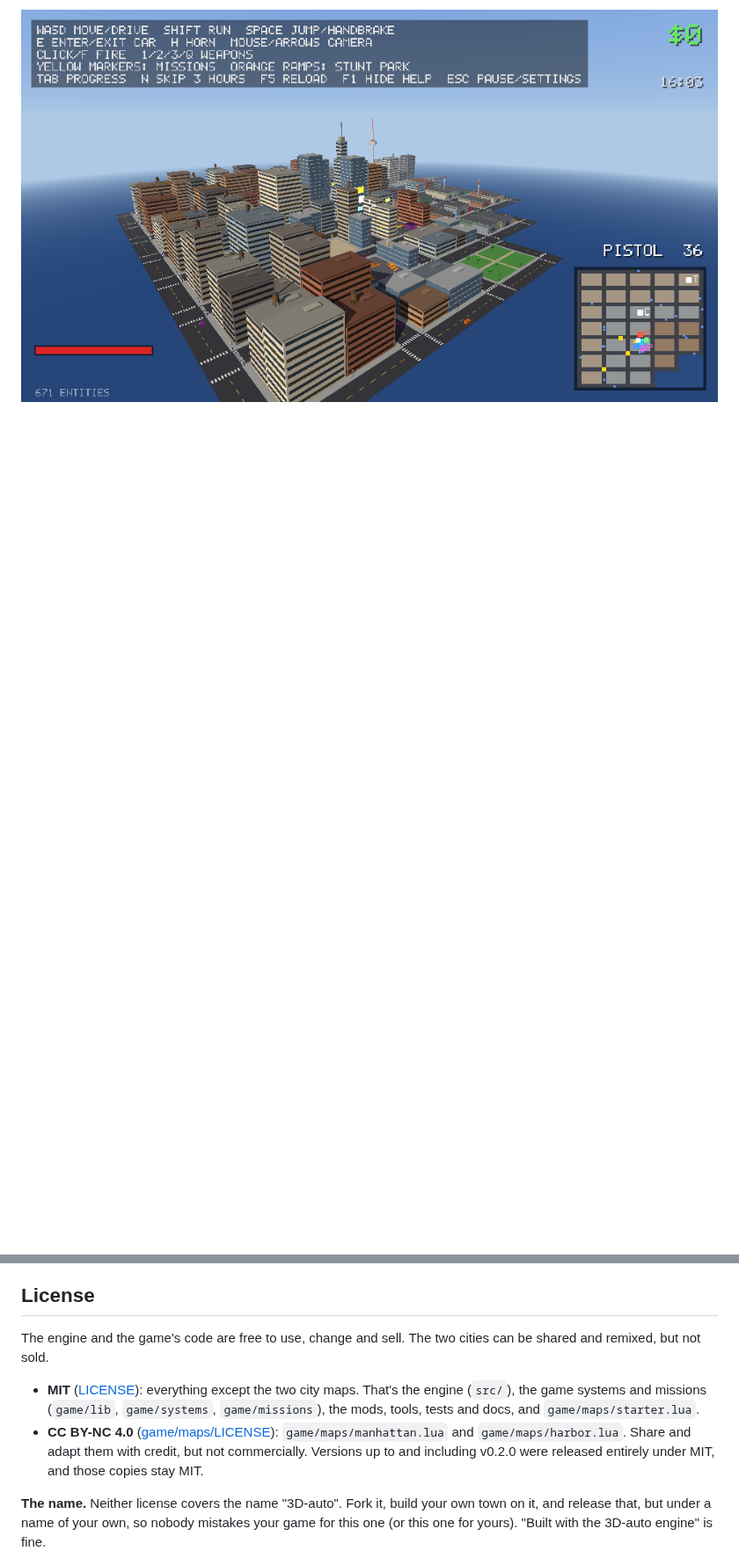
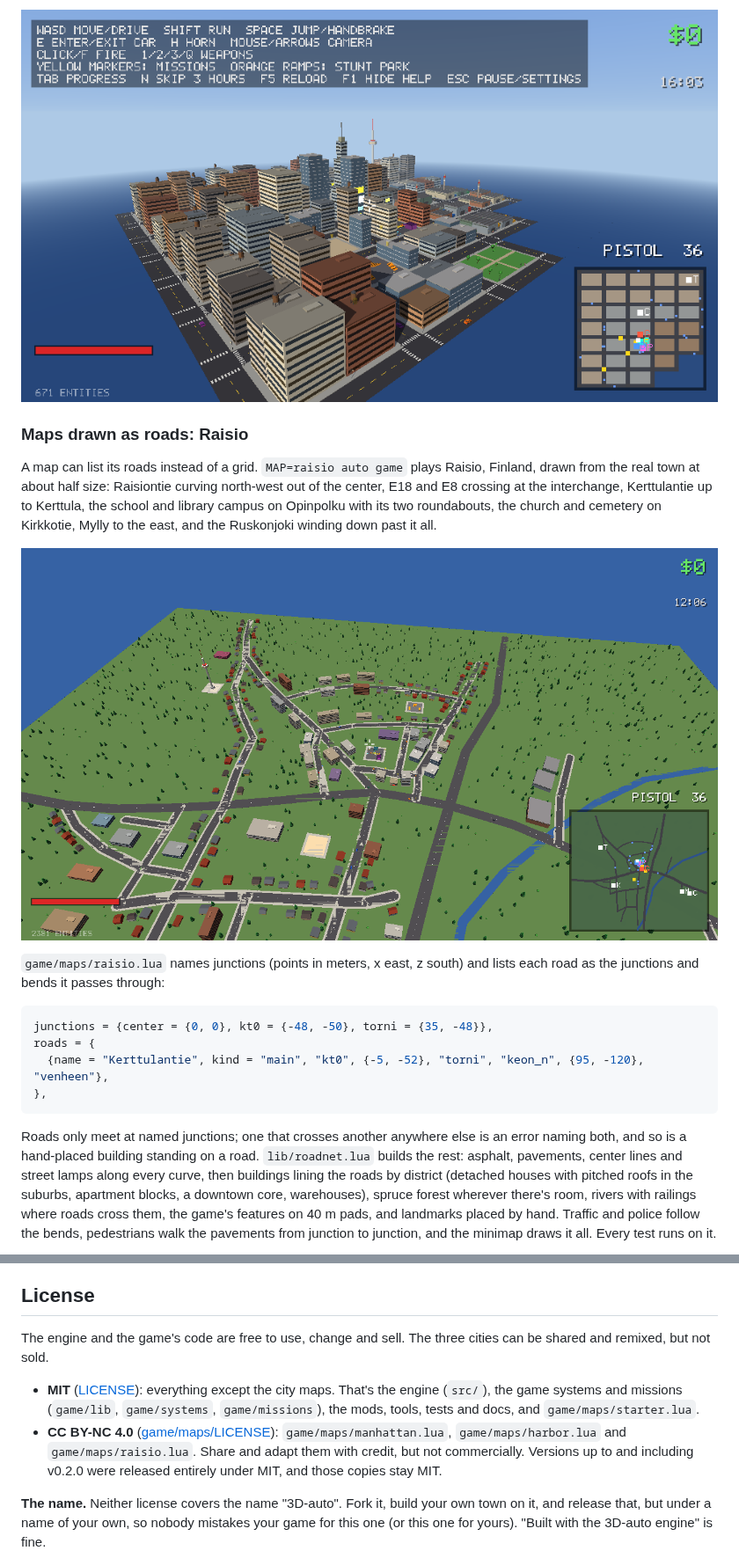
Before and after one commit to olivermikkola/3D-auto, a Markdown page: README.md, 2 parts joined by grey strips. Shown at 88% size. GitHub-like rendering; pictures changed too: docs/raisio.png (added); blank space fills up the shorter version.

Commit message:
Maps drawn as roads, and Raisio
A map can list its roads instead of a grid: named junctions, and roads as
lists of the junctions and bends they pass through ("highway", "main" or
"street"). lib/roadnet.lua loads one into the road graph (each road
between junctions keeps its bends; city.path(a, b) returns them) and
checks it: roads crossing anywhere but a junction, a hand-placed building
or feature pad on a road, a junction nothing reaches, are errors naming
what's wrong.

It builds asphalt, pavements, center lines and street lamps along every
curve; buildings lining the roads by district (detached houses with
pitched roofs, apartment blocks, a downtown core, warehouses), placed so
no corner reaches a road; spruce forest wherever there's room; rivers,
with railings where roads cross; the game's features on 40 m pads; and
landmarks placed by hand.

Traffic and police follow the bends (a grid road has none, so grid maps
drive exactly as before). Pedestrians walk the pavements from junction to
junction and cross now and then. The minimap draws roads and rivers as
dotted curves. On road maps, police can also spawn along a road when the
junctions in range are few or occupied.

game/maps/raisio.lua draws Raisio, Finland from the real town at about
half size (CC BY-NC like the other cities). Every test runs on it: the
city test checks every lane of every road is clear, plus counts of
houses, blocks, trees and lamps. Test helpers that assumed grid blocks
(peds' curb side, the run-over spot, the lamp corridor, the blocked
walker) now work on either kind of map; the WASTED phase sends back an
officer who walks right up, so it ends in gunfire rather than an arrest.

Grid maps are unchanged: every saved test log is still byte-identical.

Co-Authored-By: Claude Opus 5.5 <noreply@anthropic.com>
Claude-Session: https://claude.ai/code/session_01D9NS5mQpDG7nqrEMnX9aTg

````diff
--- a/README.md
+++ b/README.md
@@ -248,2 +248,32 @@ city test on both maps.
 
 ![Harbor Town: the docks on the bay, downtown, the TV tower](docs/harbor.png)
+
+### Maps drawn as roads: Raisio
+
+A map can list its roads instead of a grid. `MAP=raisio auto game` plays Raisio, Finland, drawn
+from the real town at about half size: Raisiontie curving north-west out of the center, E18 and
+E8 crossing at the interchange, Kerttulantie up to Kerttula, the school and library campus on
+Opinpolku with its two roundabouts, the church and cemetery on Kirkkotie, Mylly to the east,
+and the Ruskonjoki winding down past it all.
+
+![Raisio from the air: the center, E8 and E18, the Ruskonjoki, forest all round](docs/raisio.png)
+
+`game/maps/raisio.lua` names junctions (points in meters, x east, z south) and lists each road as
+the junctions and bends it passes through:
+
+```lua
+junctions = {center = {0, 0}, kt0 = {-48, -50}, torni = {35, -48}},
+roads = {
+  {name = "Kerttulantie", kind = "main", "kt0", {-5, -52}, "torni", "keon_n", {95, -120}, "venheen"},
+},
+```
+
+Roads only meet at named junctions; one that crosses another anywhere else is an error naming
+both, and so is a hand-placed building standing on a road. `lib/roadnet.lua` builds the rest:
+asphalt, pavements, center lines and street lamps along every curve, then buildings lining the
+roads by district (detached houses with pitched roofs in the suburbs, apartment blocks, a
+downtown core, warehouses), spruce forest wherever there's room, rivers with railings where roads
+cross them, the game's features on 40 m pads, and landmarks placed by hand. Traffic and police
+follow the bends, pedestrians walk the pavements from junction to junction, and the minimap
+draws it all. Every test runs on it.
+
@@ -511,14 +542,14 @@ archives with the binary, `game/`, and the docs.
 
 ## License
 
-The engine and the game's code are free to use, change and sell. The two cities can be shared and
-remixed, but not sold.
+The engine and the game's code are free to use, change and sell. The three cities can be shared
+and remixed, but not sold.
 
-- **MIT** ([LICENSE](LICENSE)): everything except the two city maps. That's the engine (`src/`),
+- **MIT** ([LICENSE](LICENSE)): everything except the city maps. That's the engine (`src/`),
   the game systems and missions (`game/lib`, `game/systems`, `game/missions`), the mods, tools,
   tests and docs, and `game/maps/starter.lua`.
-- **CC BY-NC 4.0** ([game/maps/LICENSE](game/maps/LICENSE)): `game/maps/manhattan.lua` and
-  `game/maps/harbor.lua`. Share and adapt them with credit, but not commercially. Versions up to
+- **CC BY-NC 4.0** ([game/maps/LICENSE](game/maps/LICENSE)): `game/maps/manhattan.lua`,
+  `game/maps/harbor.lua` and `game/maps/raisio.lua`. Share and adapt them with credit, but not commercially. Versions up to
   and including v0.2.0 were released entirely under MIT, and those copies stay MIT.
 
 **The name.** Neither license covers the name "3D-auto". Fork it, build your own town on it, and
````
Also changed, not shown: other parts of README.md (+4 -3 lines), docs/raisio-center.png (added), 13 other files.
